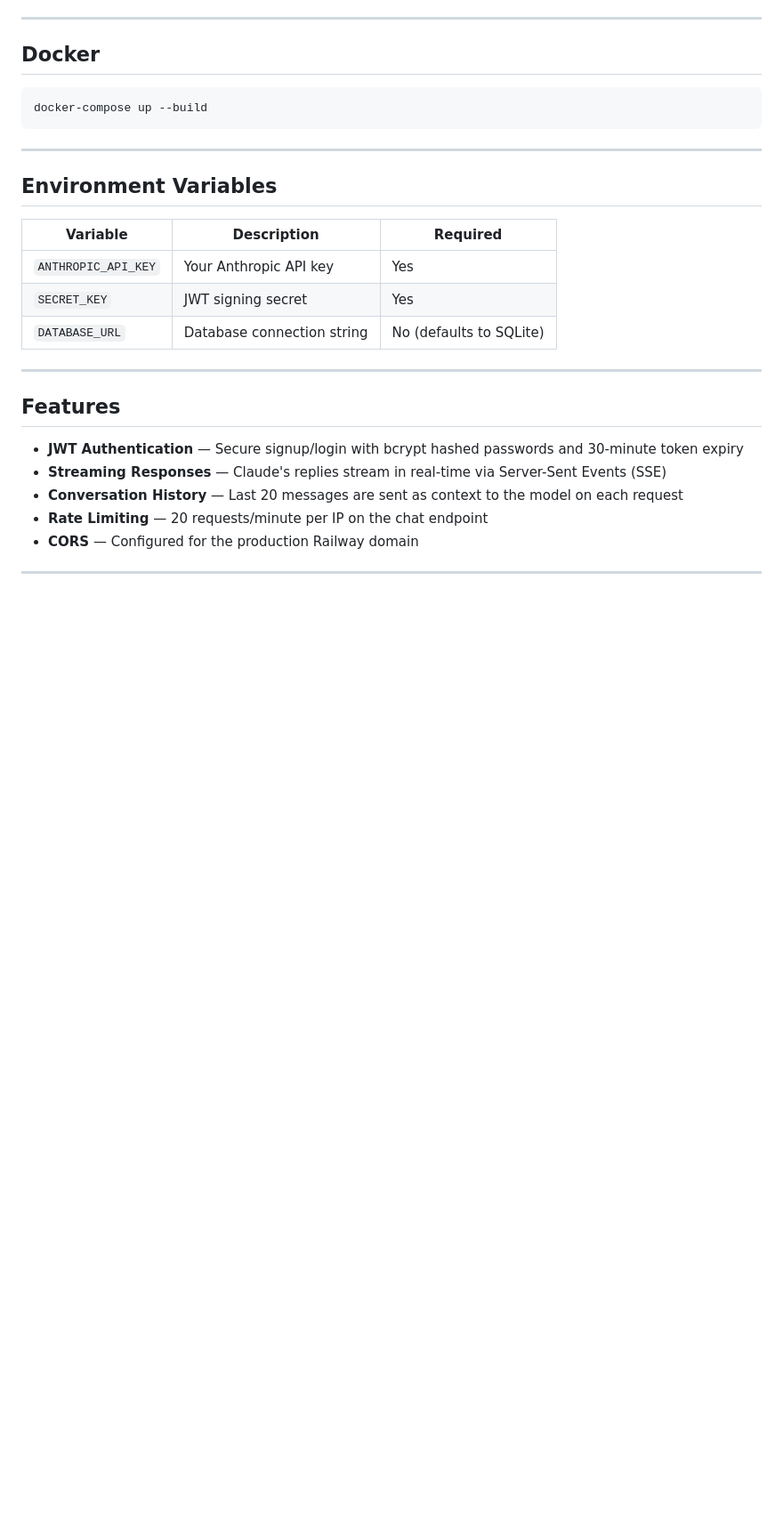
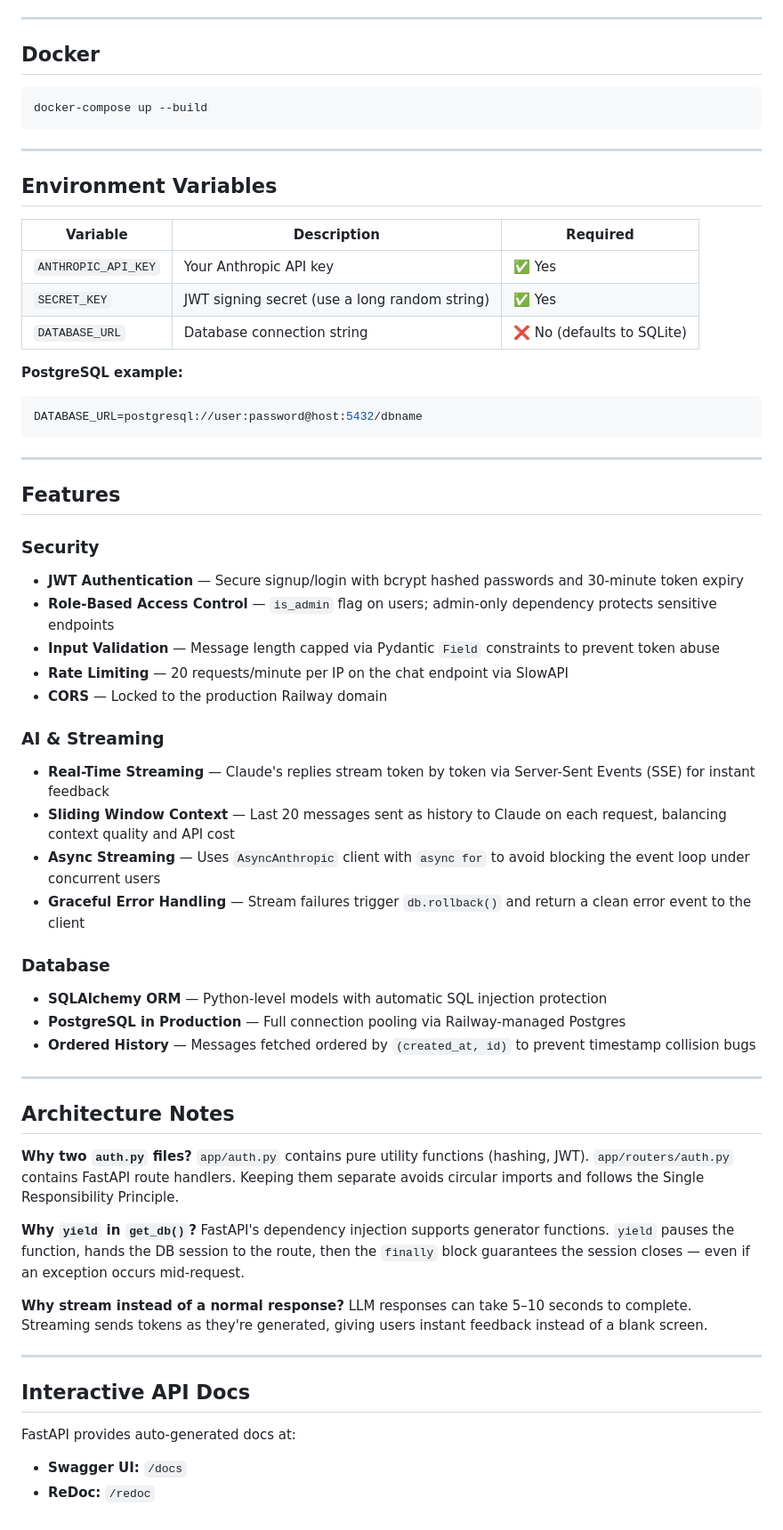
Before and after one commit to MujahidMalik7/Full-Stack-AI-Chatbot-API, a Markdown page: README.md, the part around one of its changes. Shown at 89% size. GitHub-like rendering; blank space fills up the shorter version.

````diff
--- a/README.md
+++ b/README.md
@@ -129,18 +132,54 @@ docker-compose up --build
 
 | Variable | Description | Required |
 |----------|-------------|----------|
-| `ANTHROPIC_API_KEY` | Your Anthropic API key | Yes |
-| `SECRET_KEY` | JWT signing secret | Yes |
-| `DATABASE_URL` | Database connection string | No (defaults to SQLite) |
+| `ANTHROPIC_API_KEY` | Your Anthropic API key | ✅ Yes |
+| `SECRET_KEY` | JWT signing secret (use a long random string) | ✅ Yes |
+| `DATABASE_URL` | Database connection string | ❌ No (defaults to SQLite) |
+
+**PostgreSQL example:**
+```env
+DATABASE_URL=postgresql://user:password@host:5432/dbname
+```
 
 ---
 
 ## Features
 
+### Security
 - **JWT Authentication** — Secure signup/login with bcrypt hashed passwords and 30-minute token expiry
-- **Streaming Responses** — Claude's replies stream in real-time via Server-Sent Events (SSE)
-- **Conversation History** — Last 20 messages are sent as context to the model on each request
-- **Rate Limiting** — 20 requests/minute per IP on the chat endpoint
-- **CORS** — Configured for the production Railway domain
+- **Role-Based Access Control** — `is_admin` flag on users; admin-only dependency protects sensitive endpoints
+- **Input Validation** — Message length capped via Pydantic `Field` constraints to prevent token abuse
+- **Rate Limiting** — 20 requests/minute per IP on the chat endpoint via SlowAPI
+- **CORS** — Locked to the production Railway domain
+
+### AI & Streaming
+- **Real-Time Streaming** — Claude's replies stream token by token via Server-Sent Events (SSE) for instant feedback
+- **Sliding Window Context** — Last 20 messages sent as history to Claude on each request, balancing context quality and API cost
+- **Async Streaming** — Uses `AsyncAnthropic` client with `async for` to avoid blocking the event loop under concurrent users
+- **Graceful Error Handling** — Stream failures trigger `db.rollback()` and return a clean error event to the client
+
+### Database
+- **SQLAlchemy ORM** — Python-level models with automatic SQL injection protection
+- **PostgreSQL in Production** — Full connection pooling via Railway-managed Postgres
+- **Ordered History** — Messages fetched ordered by `(created_at, id)` to prevent timestamp collision bugs
 
 ---
+
+## Architecture Notes
+
+**Why two `auth.py` files?**
+`app/auth.py` contains pure utility functions (hashing, JWT). `app/routers/auth.py` contains FastAPI route handlers. Keeping them separate avoids circular imports and follows the Single Responsibility Principle.
+
+**Why `yield` in `get_db()`?**
+FastAPI's dependency injection supports generator functions. `yield` pauses the function, hands the DB session to the route, then the `finally` block guarantees the session closes — even if an exception occurs mid-request.
+
+**Why stream instead of a normal response?**
+LLM responses can take 5–10 seconds to complete. Streaming sends tokens as they're generated, giving users instant feedback instead of a blank screen.
+
+---
+
+## Interactive API Docs
+
+FastAPI provides auto-generated docs at:
+- **Swagger UI:** `/docs`
+- **ReDoc:** `/redoc`
````
Also changed, not shown: other parts of README.md (+41 -38 lines).
